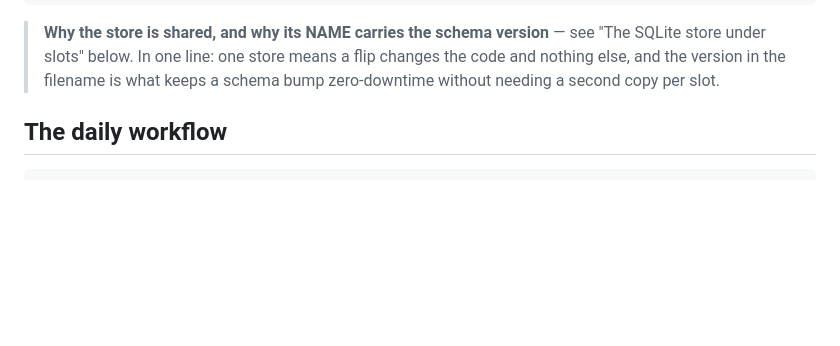
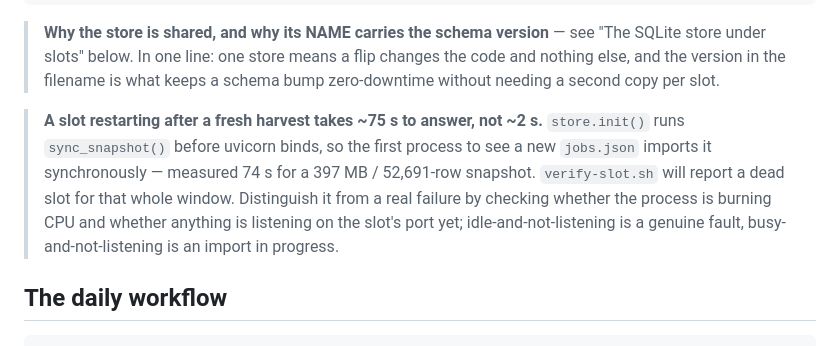
Before and after one commit to hawkesj12/jobfitr, a Markdown page: deploy/slots/README.md, the part around the change. GitHub-like rendering; blank space fills up the shorter version.

Commit message:
Record why a slot can take 75s to answer after a harvest
- the 'verify-slot.sh races a restart, wait a few seconds' note was wrong by an order of magnitude and cost time twice today. store.init() runs sync_snapshot() synchronously before uvicorn binds, so a slot restarting after a fresh harvest imports the whole snapshot first: measured 74 s for 397 MB / 52,691 rows

- documents how to tell a slow start from a real failure: burning CPU and not listening is an import, idle and not listening is a fault

````diff
--- a/deploy/slots/README.md
+++ b/deploy/slots/README.md
@@ -38,6 +38,13 @@ Which slot is live is one fact: `/etc/jobfitr/active-slot` (`blue`|`green`).
 ```
 
 > **Why the store is shared, and why its NAME carries the schema version** — see "The SQLite store under slots" below. In one line: one store means a flip changes the code and nothing else, and the version in the filename is what keeps a schema bump zero-downtime without needing a second copy per slot.
+
+> **A slot restarting after a fresh harvest takes ~75 s to answer, not ~2 s.** `store.init()` runs
+> `sync_snapshot()` before uvicorn binds, so the first process to see a new `jobs.json` imports it
+> synchronously — measured 74 s for a 397 MB / 52,691-row snapshot. `verify-slot.sh` will report a dead
+> slot for that whole window. Distinguish it from a real failure by checking whether the process is
+> burning CPU and whether anything is listening on the slot's port yet; idle-and-not-listening is a
+> genuine fault, busy-and-not-listening is an import in progress.
 
 ## The daily workflow
 
````
